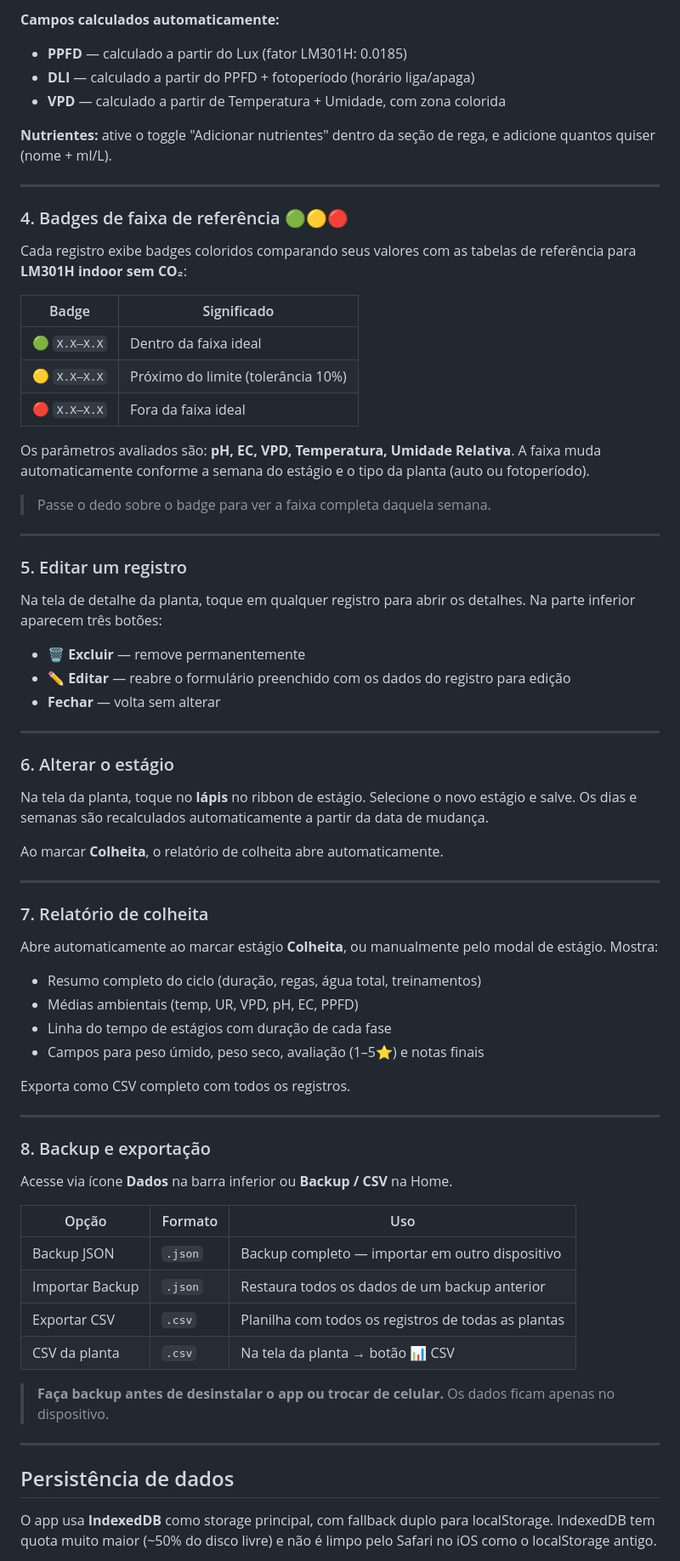
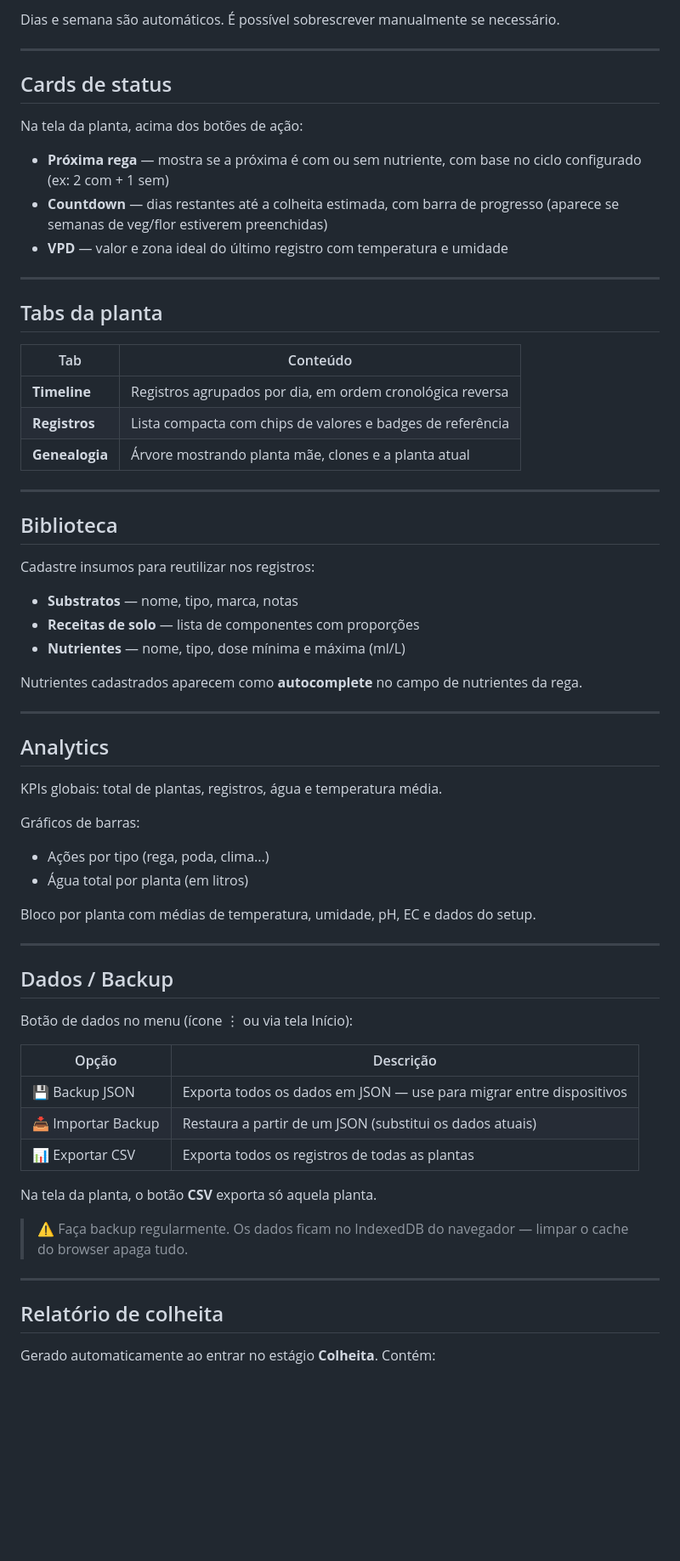
Before and after one commit to ButcherKah/Grow_Log, a Markdown page: README.md, the part around one of its changes. Shown at 85% size. Drawn GitHub-style; blank space fills up the shorter version.

```diff
--- a/README.md
+++ b/README.md
@@ -100,76 +82,69 @@ Escolha o **tipo de ação** no topo do modal:
 
-**Campos calculados automaticamente:**
-- **PPFD** — calculado a partir do Lux (fator LM301H: 0.0185)
-- **DLI** — calculado a partir do PPFD + fotoperíodo (horário liga/apaga)
-- **VPD** — calculado a partir de Temperatura + Umidade, com zona colorida
-
-**Nutrientes:** ative o toggle "Adicionar nutrientes" dentro da seção de rega, e adicione quantos quiser (nome + ml/L).
+Dias e semana são automáticos. É possível sobrescrever manualmente se necessário.
 
 ---
 
-### 4. Badges de faixa de referência 🟢🟡🔴
+## Cards de status
 
-Cada registro exibe badges coloridos comparando seus valores com as tabelas de referência para **LM301H indoor sem CO₂**:
+Na tela da planta, acima dos botões de ação:
 
-| Badge | Significado |
-|---|---|
-| 🟢 `X.X–X.X` | Dentro da faixa ideal |
-| 🟡 `X.X–X.X` | Próximo do limite (tolerância 10%) |
-| 🔴 `X.X–X.X` | Fora da faixa ideal |
-
-Os parâmetros avaliados são: **pH, EC, VPD, Temperatura, Umidade Relativa**. A faixa muda automaticamente conforme a semana do estágio e o tipo da planta (auto ou fotoperíodo).
-
-> Passe o dedo sobre o badge para ver a faixa completa daquela semana.
+- **Próxima rega** — mostra se a próxima é com ou sem nutriente, com base no ciclo configurado (ex: 2 com + 1 sem)
+- **Countdown** — dias restantes até a colheita estimada, com barra de progresso (aparece se semanas de veg/flor estiverem preenchidas)
+- **VPD** — valor e zona ideal do último registro com temperatura e umidade
 
 ---
 
-### 5. Editar um registro
+## Tabs da planta
 
-Na tela de detalhe da planta, toque em qualquer registro para abrir os detalhes. Na parte inferior aparecem três botões:
-
-- **🗑 Excluir** — remove permanentemente
-- **✏️ Editar** — reabre o formulário preenchido com os dados do registro para edição
-- **Fechar** — volta sem alterar
+| Tab | Conteúdo |
+|---|---|
+| **Timeline** | Registros agrupados por dia, em ordem cronológica reversa |
+| **Registros** | Lista compacta com chips de valores e badges de referência |
+| **Genealogia** | Árvore mostrando planta mãe, clones e a planta atual |
 
 ---
 
-### 6. Alterar o estágio
+## Biblioteca
 
-Na tela da planta, toque no **lápis** no ribbon de estágio. Selecione o novo estágio e salve. Os dias e semanas são recalculados automaticamente a partir da data de mudança.
+Cadastre insumos para reutilizar nos registros:
 
-Ao marcar **Colheita**, o relatório de colheita abre automaticamente.
+- **Substratos** — nome, tipo, marca, notas
+- **Receitas de solo** — lista de componentes com proporções
+- **Nutrientes** — nome, tipo, dose mínima e máxima (ml/L)
+
+Nutrientes cadastrados aparecem como **autocomplete** no campo de nutrientes da rega.
 
 ---
 
-### 7. Relatório de colheita
+## Analytics
 
-Abre automaticamente ao marcar estágio **Colheita**, ou manualmente pelo modal de estágio. Mostra:
+KPIs globais: total de plantas, registros, água e temperatura média.
 
-- Resumo completo do ciclo (duração, regas, água total, treinamentos)
-- Médias ambientais (temp, UR, VPD, pH, EC, PPFD)
-- Linha do tempo de estágios com duração de cada fase
-- Campos para peso úmido, peso seco, avaliação (1–5⭐) e notas finais
+Gráficos de barras:
+- Ações por tipo (rega, poda, clima...)
+- Água total por planta (em litros)
 
-Exporta como CSV completo com todos os registros.
+Bloco por planta com médias de temperatura, umidade, pH, EC e dados do setup.
 
 ---
 
-### 8. Backup e exportação
+## Dados / Backup
 
-Acesse via ícone **Dados** na barra inferior ou **Backup / CSV** na Home.
+Botão de dados no menu (ícone ⋮ ou via tela Início):
 
-| Opção | Formato | Uso |
-|---|---|---|
-| Backup JSON | `.json` | Backup completo — importar em outro dispositivo |
-| Importar Backup | `.json` | Restaura todos os dados de um backup anterior |
-| Exportar CSV | `.csv` | Planilha com todos os registros de todas as plantas |
-| CSV da planta | `.csv` | Na tela da planta → botão 📊 CSV |
+| Opção | Descrição |
+|---|---|
+| 💾 Backup JSON | Exporta todos os dados em JSON — use para migrar entre dispositivos |
+| 📥 Importar Backup | Restaura a partir de um JSON (substitui os dados atuais) |
+| 📊 Exportar CSV | Exporta todos os registros de todas as plantas |
 
-> **Faça backup antes de desinstalar o app ou trocar de celular.** Os dados ficam apenas no dispositivo.
+Na tela da planta, o botão **CSV** exporta só aquela planta.
+
+> ⚠️ Faça backup regularmente. Os dados ficam no IndexedDB do navegador — limpar o cache do browser apaga tudo.
 
 ---
 
-## Persistência de dados
+## Relatório de colheita
 
-O app usa **IndexedDB** como storage principal, com fallback duplo para localStorage. IndexedDB tem quota muito maior (~50% do disco livre) e não é limpo pelo Safari no iOS como o localStorage antigo.
+Gerado automaticamente ao entrar no estágio **Colheita**. Contém:
 
```
Also changed, not shown: other parts of README.md (+76 -132 lines).
